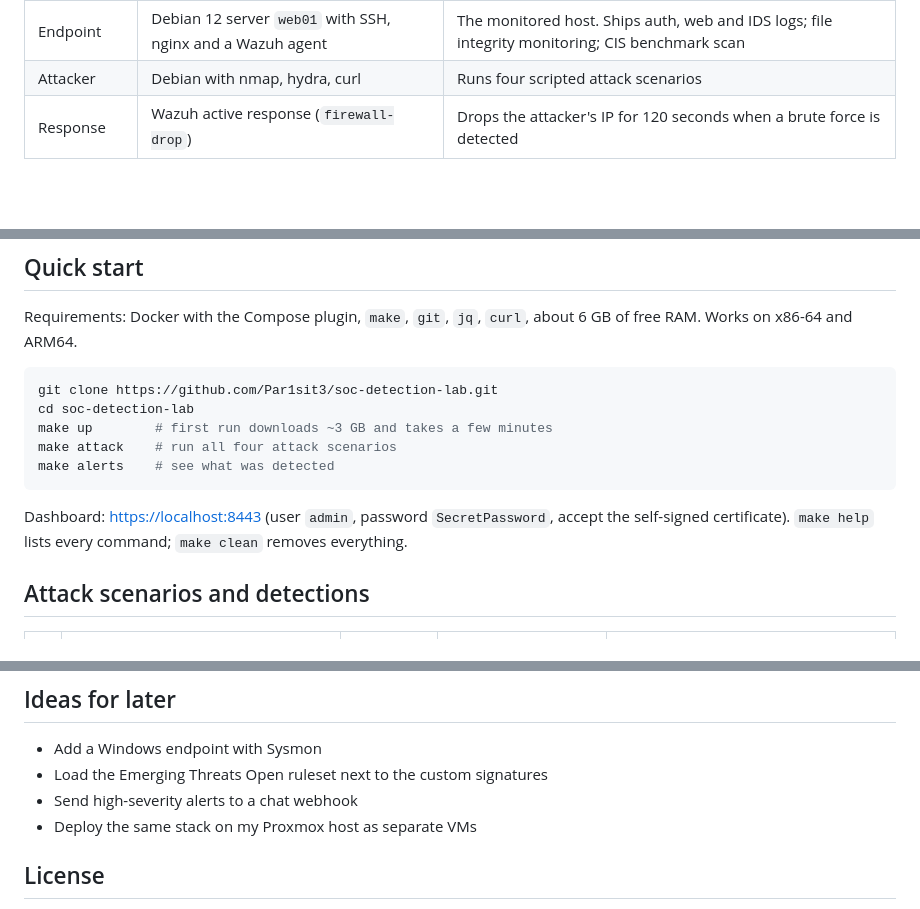
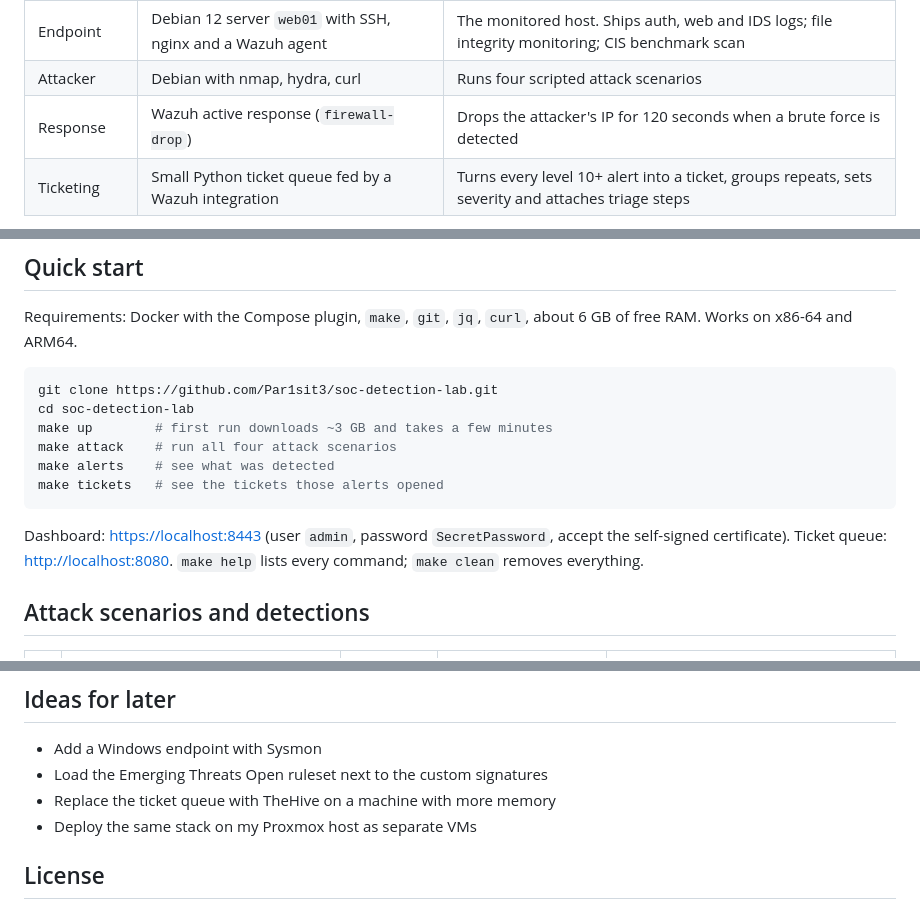
Before and after one commit to Par1sit3/soc-detection-lab, a Markdown page: README.md, 3 parts joined by grey strips. Drawn GitHub-style; blank space fills up the shorter version.

````diff
--- a/README.md
+++ b/README.md
@@ -13,6 +13,7 @@ I built it to practise the blue-team side of security: reading logs, writing det
 | Endpoint | Debian 12 server `web01` with SSH, nginx and a Wazuh agent | The monitored host. Ships auth, web and IDS logs; file integrity monitoring; CIS benchmark scan |
 | Attacker | Debian with nmap, hydra, curl | Runs four scripted attack scenarios |
 | Response | Wazuh active response (`firewall-drop`) | Drops the attacker's IP for 120 seconds when a brute force is detected |
+| Ticketing | Small Python ticket queue fed by a Wazuh integration | Turns every level 10+ alert into a ticket, groups repeats, sets severity and attaches triage steps |
 
 ```mermaid
 flowchart LR
@@ -45,9 +48,10 @@ cd soc-detection-lab
 make up        # first run downloads ~3 GB and takes a few minutes
 make attack    # run all four attack scenarios
 make alerts    # see what was detected
+make tickets   # see the tickets those alerts opened
 ```
 
-Dashboard: <https://localhost:8443> (user `admin`, password `SecretPassword`, accept the self-signed certificate). `make help` lists every command; `make clean` removes everything.
+Dashboard: <https://localhost:8443> (user `admin`, password `SecretPassword`, accept the self-signed certificate). Ticket queue: <http://localhost:8080>. `make help` lists every command; `make clean` removes everything.
 
 ## Attack scenarios and detections
 
@@ -162,7 +187,7 @@ The victim is intentionally vulnerable: a guessable password, passwordless sudo,
 
 - Add a Windows endpoint with Sysmon
 - Load the Emerging Threats Open ruleset next to the custom signatures
-- Send high-severity alerts to a chat webhook
+- Replace the ticket queue with TheHive on a machine with more memory
 - Deploy the same stack on my Proxmox host as separate VMs
 
 ## License
````
Also changed, not shown: other parts of README.md (+26 -3 lines), docs/screenshots/ticket-queue.png (added), 11 other files.
